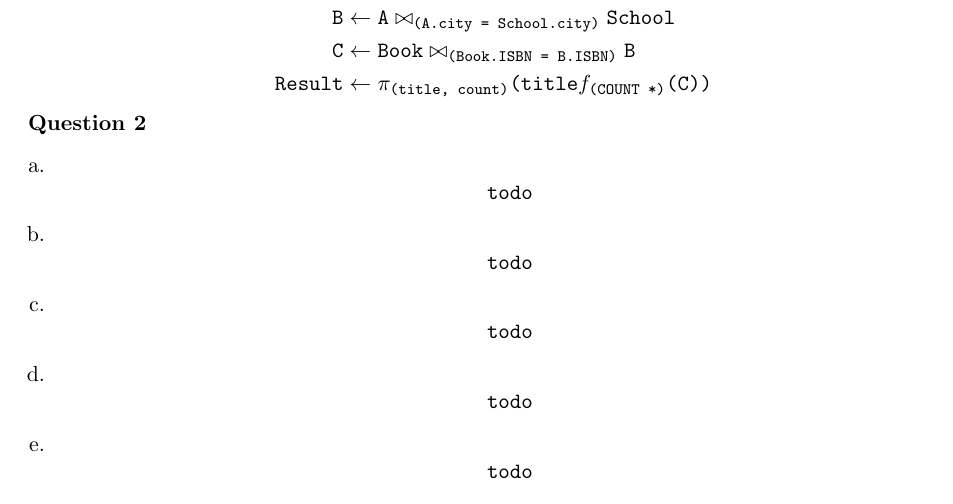
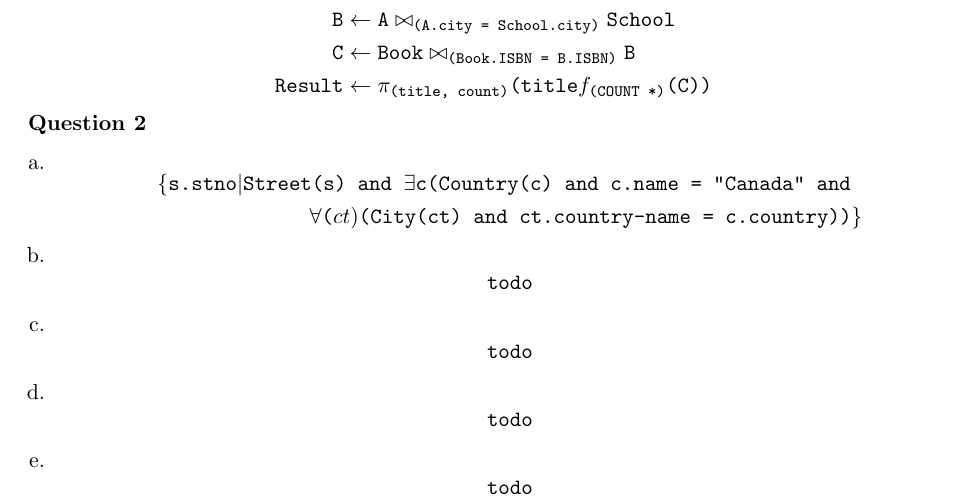
Before and after one commit to awave1/lecture-notes, a LaTeX document (cpsc471/assignemnts/a03.tex): part of the page, cut so that both start at the same text. The pictures show the PDF file cpsc471/assignemnts/a03.pdf that the author committed with the source.

Commit message:
wip q2 cpsc471

```diff
--- a/cpsc471/assignemnts/a03.tex
+++ b/cpsc471/assignemnts/a03.tex
@@ -78,7 +81,9 @@
     \item
       \begin{equation*}
       \begin{aligned}
-				\code{todo}
+        \expr{s.stno} {\code{Street(s) and } \exists{\code{c}} \code{(Country(c) and c.name = "Canada" and } \\
+          \forall{\code(ct)} \code{(City(ct) and ct.country-name = c.country))}
+      }
       \end{aligned}
       \end{equation*}
 
```
Also changed, not shown: cpsc471/assignemnts/a03.pdf, cpsc471/assignemnts/a03.tex (3 more changed lines).
